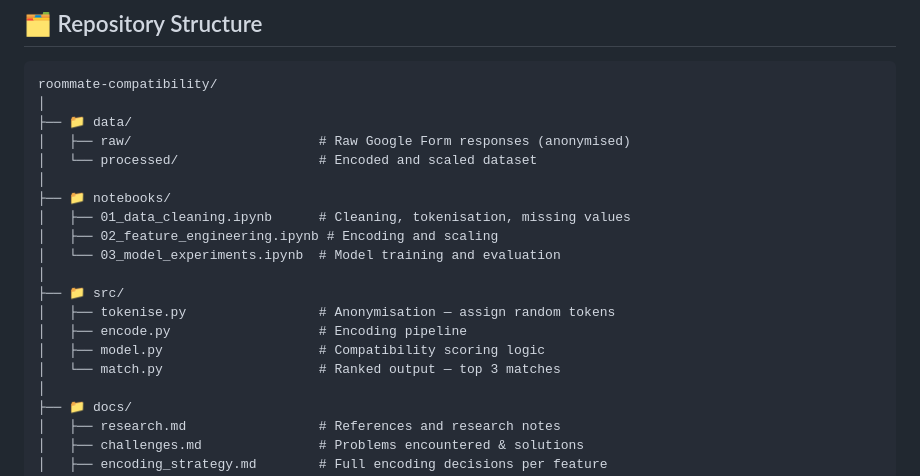
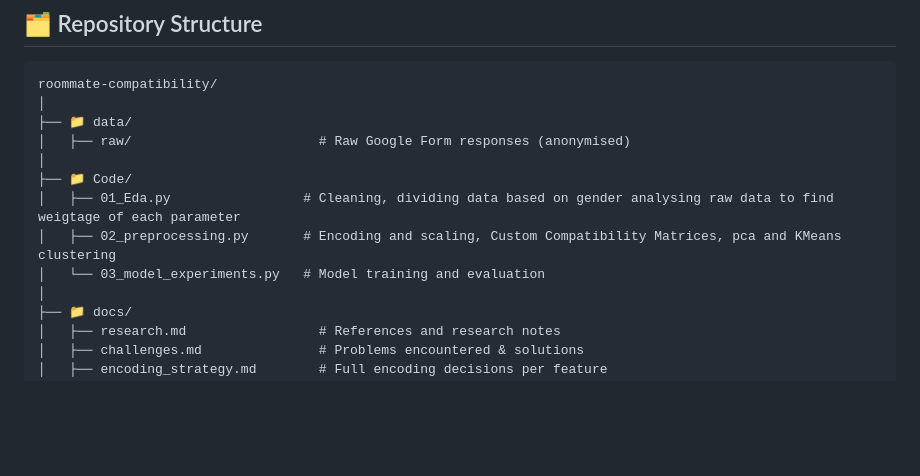
Before and after one commit to Ariba-Naaz/Hostel-Roommate-Prediction-model, a Markdown page: README.md, the part around the change. Rendered like a GitHub page; blank space fills up the shorter version.

```diff
--- a/README.md
+++ b/README.md
@@ -39,18 +39,11 @@ roommate-compatibility/
 │
 ├── 📁 data/
 │   ├── raw/                        # Raw Google Form responses (anonymised)
-│   └── processed/                  # Encoded and scaled dataset
 │
-├── 📁 notebooks/
-│   ├── 01_data_cleaning.ipynb      # Cleaning, tokenisation, missing values
-│   ├── 02_feature_engineering.ipynb # Encoding and scaling
-│   └── 03_model_experiments.ipynb  # Model training and evaluation
-│
-├── 📁 src/
-│   ├── tokenise.py                 # Anonymisation — assign random tokens
-│   ├── encode.py                   # Encoding pipeline
-│   ├── model.py                    # Compatibility scoring logic
-│   └── match.py                    # Ranked output — top 3 matches
+├── 📁 Code/
+│   ├── 01_Eda.py                 # Cleaning, dividing data based on gender analysing raw data to find weigtage of each parameter
+│   ├── 02_preprocessing.py       # Encoding and scaling, Custom Compatibility Matrices, pca and KMeans clustering
+│   └── 03_model_experiments.py   # Model training and evaluation
 │
 ├── 📁 docs/
 │   ├── research.md                 # References and research notes
```
